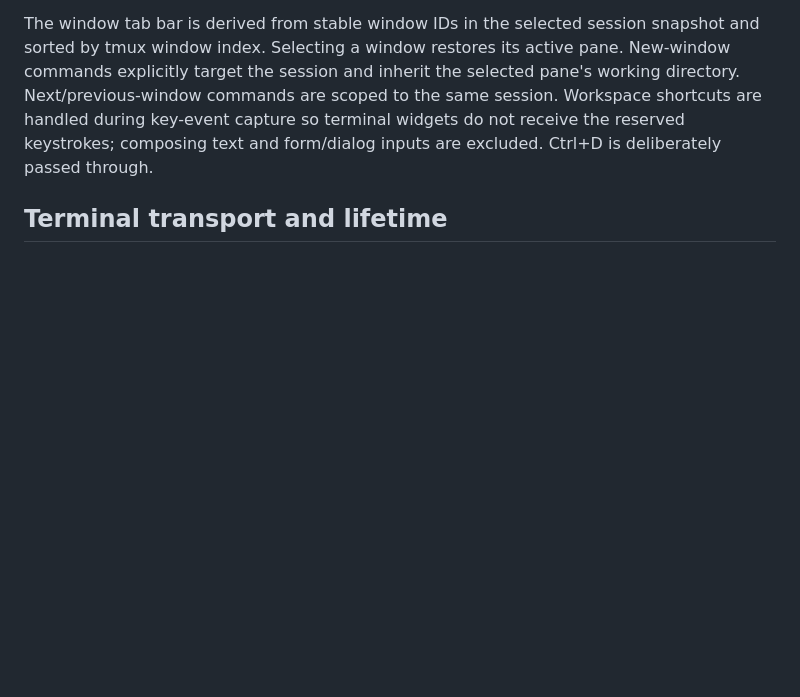
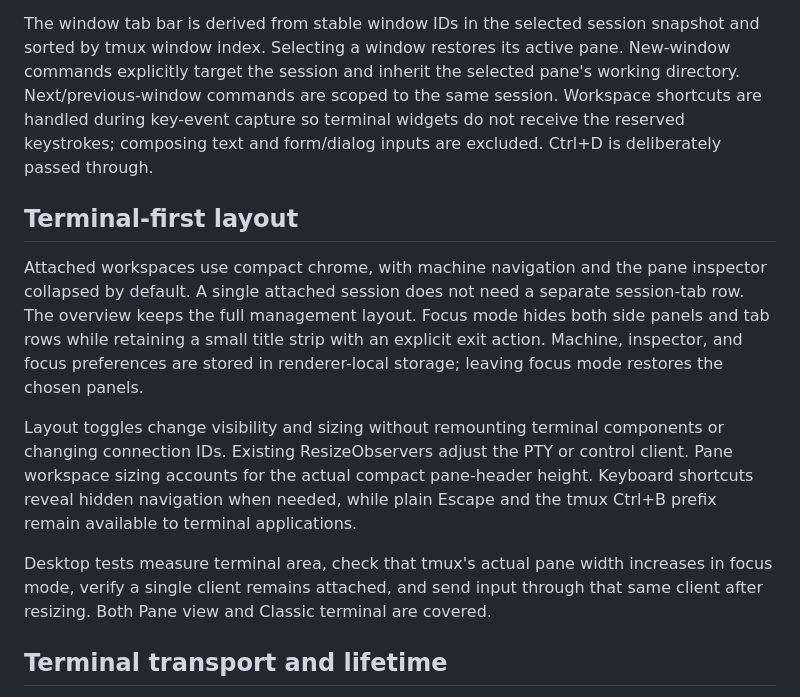
Before and after one commit to xjtuwxg/muxyard, a Markdown page: docs/architecture.md, the part around the change. Drawn GitHub-style; blank space fills up the shorter version.

```diff
--- a/docs/architecture.md
+++ b/docs/architecture.md
@@ -46,6 +46,14 @@ Classic terminal attachment and standalone pane actions verify current discovery
 
 The window tab bar is derived from stable window IDs in the selected session snapshot and sorted by tmux window index. Selecting a window restores its active pane. New-window commands explicitly target the session and inherit the selected pane's working directory. Next/previous-window commands are scoped to the same session. Workspace shortcuts are handled during key-event capture so terminal widgets do not receive the reserved keystrokes; composing text and form/dialog inputs are excluded. Ctrl+D is deliberately passed through.
 
+## Terminal-first layout
+
+Attached workspaces use compact chrome, with machine navigation and the pane inspector collapsed by default. A single attached session does not need a separate session-tab row. The overview keeps the full management layout. Focus mode hides both side panels and tab rows while retaining a small title strip with an explicit exit action. Machine, inspector, and focus preferences are stored in renderer-local storage; leaving focus mode restores the chosen panels.
+
+Layout toggles change visibility and sizing without remounting terminal components or changing connection IDs. Existing ResizeObservers adjust the PTY or control client. Pane workspace sizing accounts for the actual compact pane-header height. Keyboard shortcuts reveal hidden navigation when needed, while plain Escape and the tmux Ctrl+B prefix remain available to terminal applications.
+
+Desktop tests measure terminal area, check that tmux's actual pane width increases in focus mode, verify a single client remains attached, and send input through that same client after resizing. Both Pane view and Classic terminal are covered.
+
 ## Terminal transport and lifetime
 
 The interactive transport is a real PTY attached to a regular tmux client. Full-screen terminal programs, shell input, and existing tmux bindings pass through xterm.js. Local environment variables `TMUX` and `TMUX_PANE` are removed to avoid tmux's nested-session guard.
```
Also changed, not shown: README.md (+19 -7 lines), docs/product.md (+1 -1 lines), docs/screenshots/focus.png (added), 5 other files.
